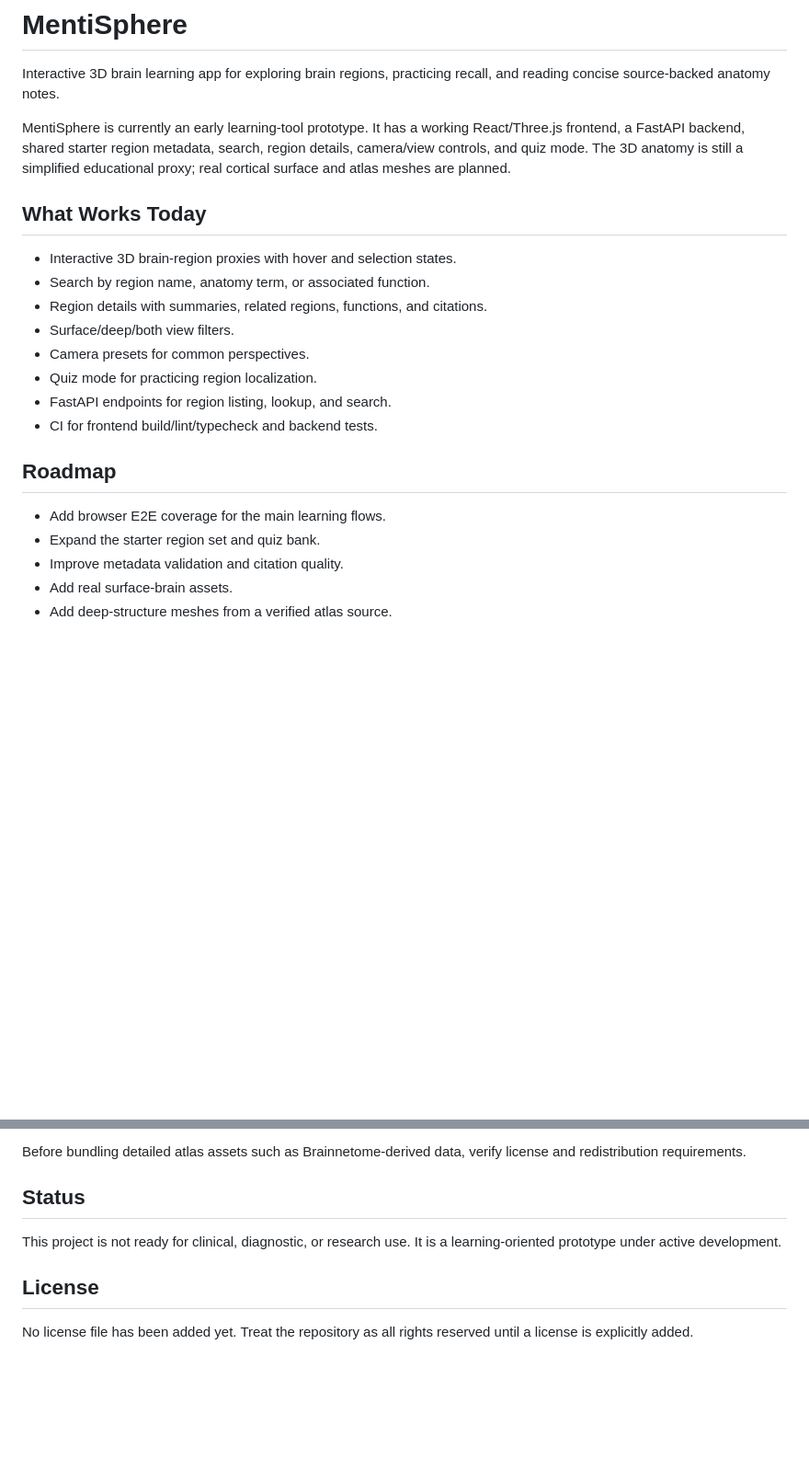
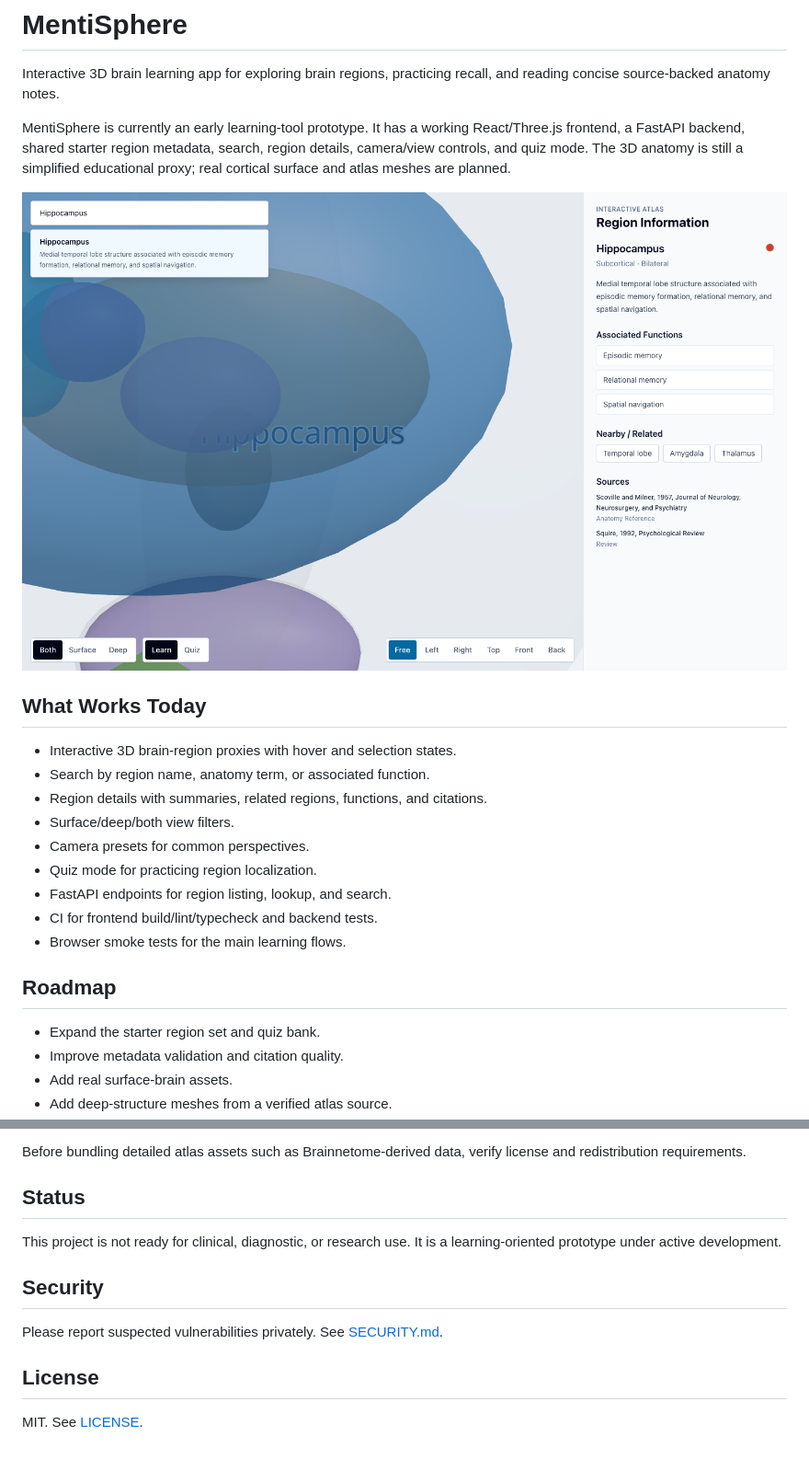
Before and after one commit to yibeichan/mentisphere, a Markdown page: README.md, 2 parts joined by grey strips. Shown at 92% size. Rendered like a GitHub page; pictures changed too: docs/images/mentisphere-preview.png (added); blank space fills up the shorter version.

```diff
--- a/README.md
+++ b/README.md
@@ -3,6 +3,8 @@
 Interactive 3D brain learning app for exploring brain regions, practicing recall, and reading concise source-backed anatomy notes.
 
 MentiSphere is currently an early learning-tool prototype. It has a working React/Three.js frontend, a FastAPI backend, shared starter region metadata, search, region details, camera/view controls, and quiz mode. The 3D anatomy is still a simplified educational proxy; real cortical surface and atlas meshes are planned.
+
+![MentiSphere showing hippocampus search and region details](docs/images/mentisphere-preview.png)
 
 ## What Works Today
 
@@ -14,10 +16,10 @@ MentiSphere is currently an early learning-tool prototype. It has a working Reac
 - Quiz mode for practicing region localization.
 - FastAPI endpoints for region listing, lookup, and search.
 - CI for frontend build/lint/typecheck and backend tests.
+- Browser smoke tests for the main learning flows.
 
 ## Roadmap
 
-- Add browser E2E coverage for the main learning flows.
 - Expand the starter region set and quiz bank.
 - Improve metadata validation and citation quality.
 - Add real surface-brain assets.
@@ -118,6 +120,10 @@ Before bundling detailed atlas assets such as Brainnetome-derived data, verify l
 
 This project is not ready for clinical, diagnostic, or research use. It is a learning-oriented prototype under active development.
 
+## Security
+
+Please report suspected vulnerabilities privately. See [SECURITY.md](SECURITY.md).
+
 ## License
 
-No license file has been added yet. Treat the repository as all rights reserved until a license is explicitly added.
+MIT. See [LICENSE](LICENSE).
```
Also changed, not shown: SECURITY.md (added, +32 -0 lines), 1 other file.
